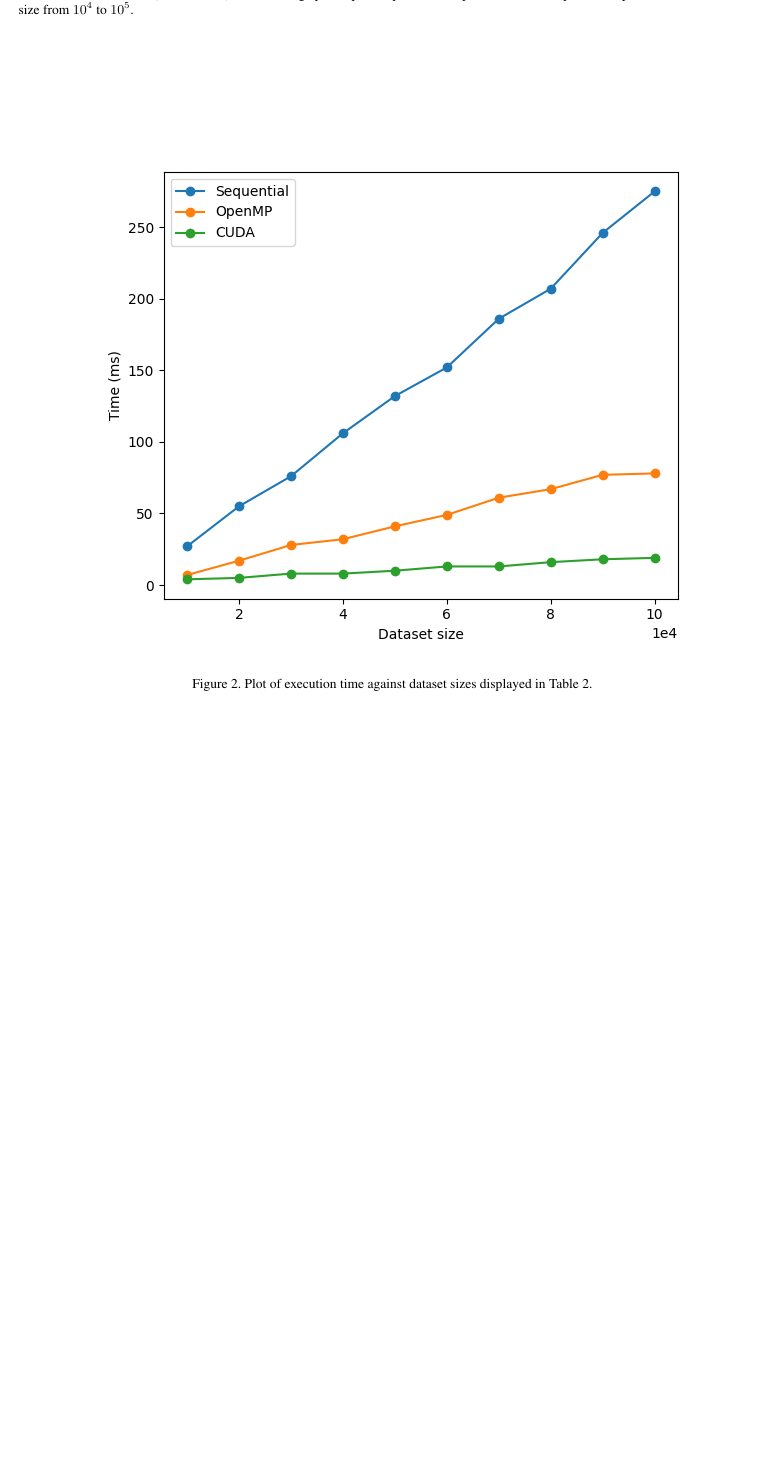
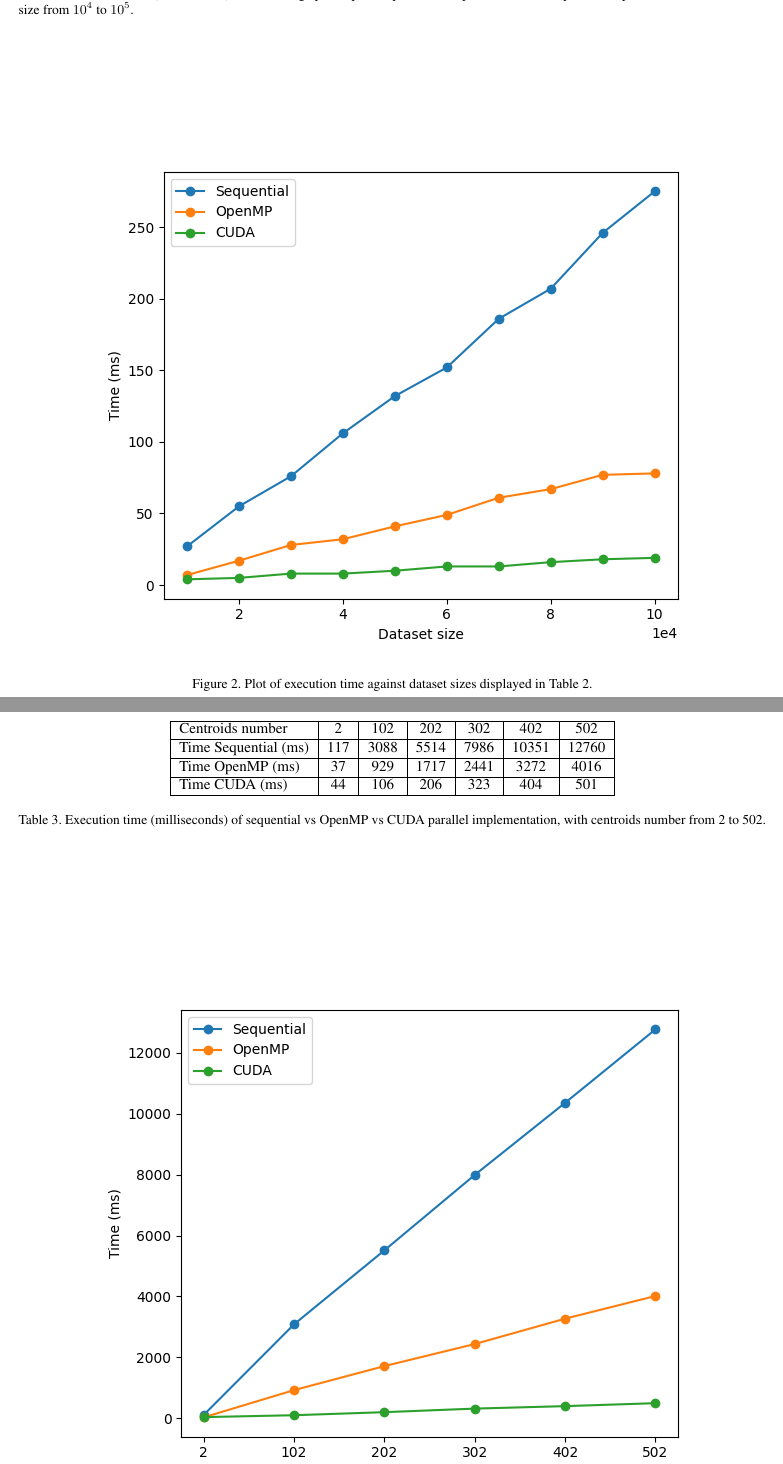
Before and after one commit to marcodiri/PC_cpp-k-means-clustering, a LaTeX paper (report/report.tex): part of page 4 of 4 before the commit and two parts of pages 5 and 6 of 6 after it, the two joined at a grey line, cut so that both start at the same text, the shorter picture padded with empty space. The pictures show the PDF file report/report.pdf that the author committed with the source.

Commit message:
added test varying centroids number to report

```diff
--- a/report/report.tex
+++ b/report/report.tex
@@ -169,4 +171,26 @@
 	\label{fig:time_to_size}
 \end{figure*}
 
+\clearpage
+\begin{table*}[h]
+	\centering
+	\begin{tabular}{|l|c|c|c|c|c|c|c|c|c|c|}
+		\hline
+		Centroids number   & 2    & 102    & 202    & 302    & 402    & 502   \\ \hline
+		Time Sequential (ms) & 117 & 3088 & 5514 & 7986 & 10351 & 12760  \\ \hline
+		Time OpenMP (ms)     & 37 & 929 & 1717 & 2441 & 3272 & 4016  \\ \hline
+		Time CUDA (ms)       & 44 & 106 & 206 & 323 & 404 & 501 \\ \hline
+	\end{tabular}\\
+	\bigskip
+	\caption{Execution time (milliseconds) of sequential vs OpenMP vs CUDA parallel implementation, with centroids number from 2 to 502.}
+	\label{table:time_to_centroids}
+\end{table*}
+\begin{figure*}[h]
+	\begin{center}
+		\includegraphics[width=0.8\textwidth]{img/time_to_centroids_n.png}
+	\end{center}
+	\caption{Plot of execution time against centroids number displayed in \cref{table:time_to_centroids}.}
+	\label{fig:time_to_centroids}
+\end{figure*}
+
 \end{document}
```
Also changed, not shown: report/img/time_to_centroids_n.png (added), report/report.pdf, report/report.tex (12 more changed lines).
